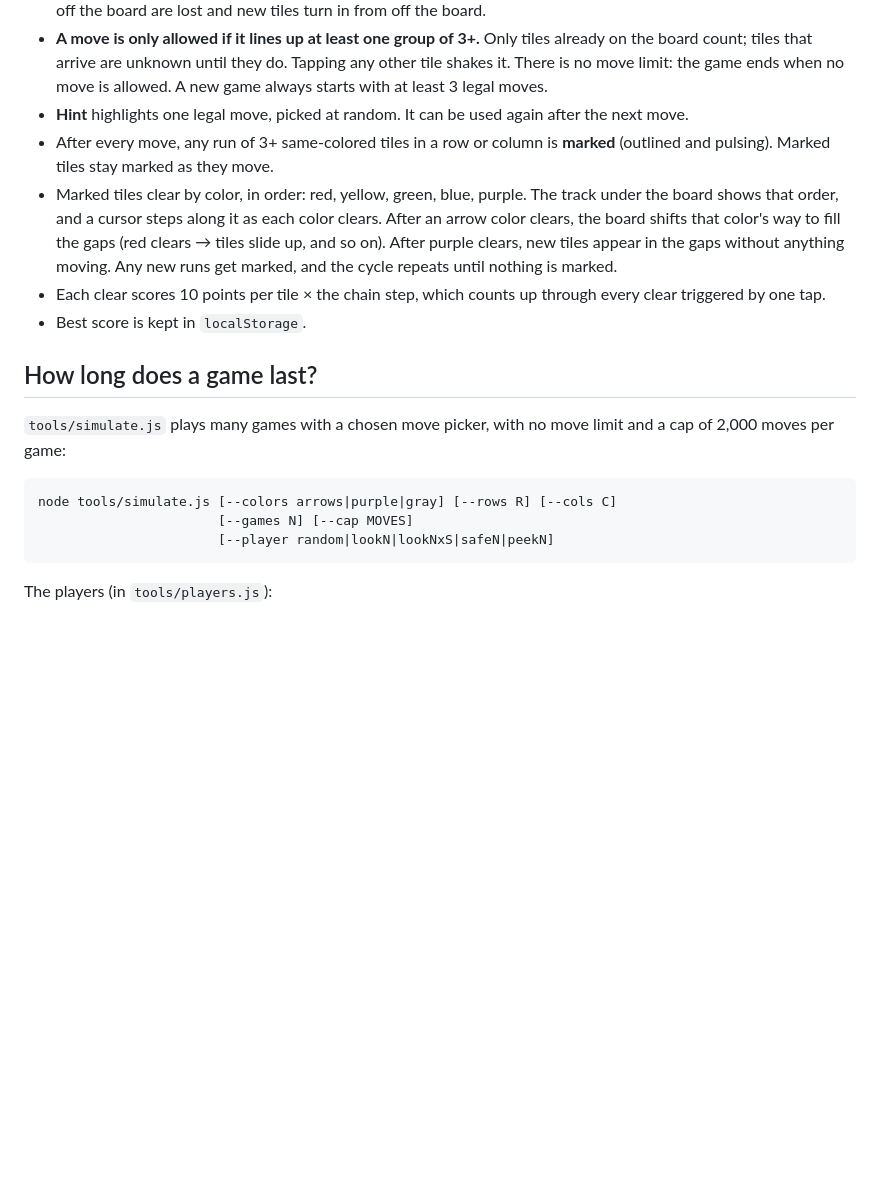
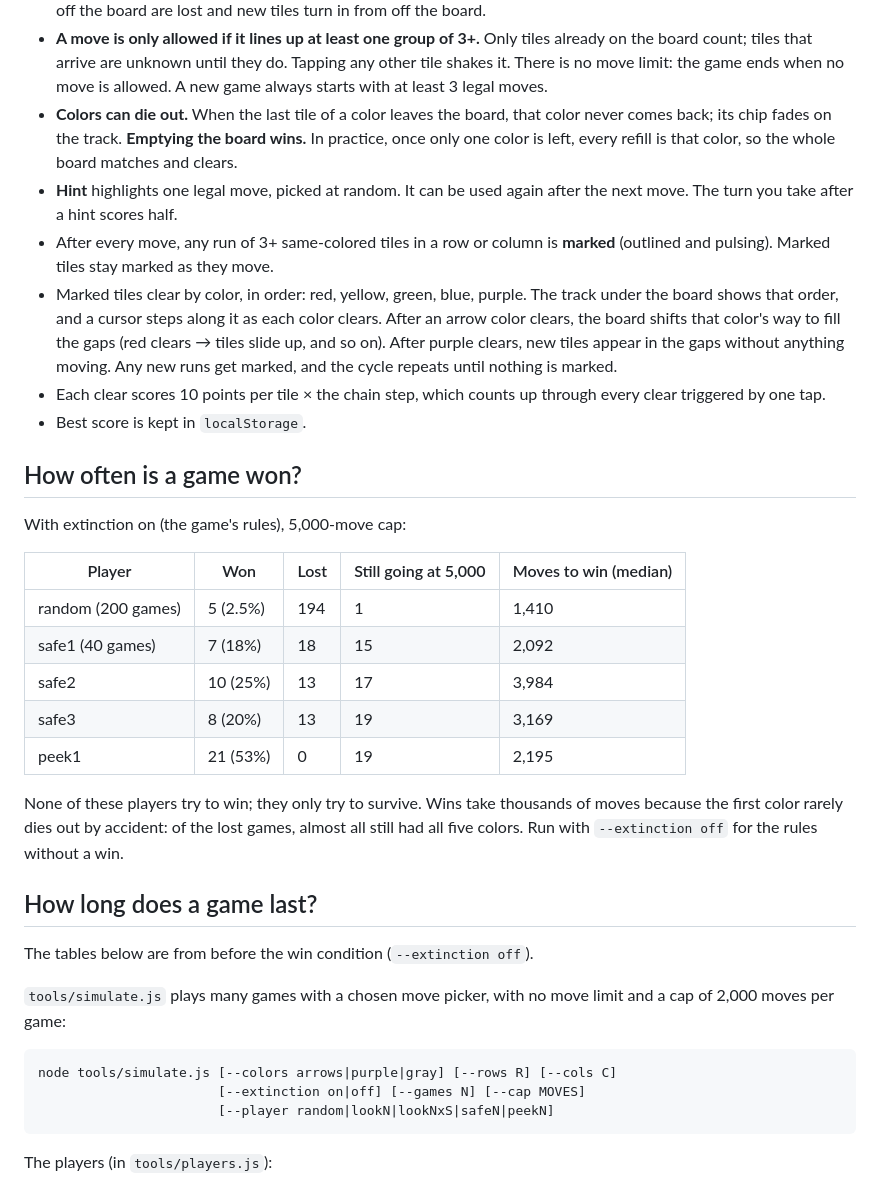
Before and after one commit to zygoloid/shift-match, a Markdown page: README.md, the part around the change. Drawn GitHub-style; blank space fills up the shorter version.

Commit message:
Document win rates for each simulated player
Co-Authored-By: Claude Opus 5.5 <noreply@anthropic.com>
Claude-Session: https://claude.ai/code/session_018hBdwcZ75Md4ZMUWg79Sxv

```diff
--- a/README.md
+++ b/README.md
@@ -18,8 +18,12 @@ portrait but works on desktop too.
   do. Tapping any other tile shakes it. There is no move limit: the game ends
   when no move is allowed. A new game always starts with at least 3 legal
   moves.
+- **Colors can die out.** When the last tile of a color leaves the board, that
+  color never comes back; its chip fades on the track. **Emptying the board
+  wins.** In practice, once only one color is left, every refill is that
+  color, so the whole board matches and clears.
 - **Hint** highlights one legal move, picked at random. It can be used again
-  after the next move.
+  after the next move. The turn you take after a hint scores half.
 - After every move, any run of 3+ same-colored tiles in a row or column is
   **marked** (outlined and pulsing). Marked tiles stay marked as they move.
 - Marked tiles clear by color, in order: red, yellow, green, blue, purple.
@@ -32,13 +36,32 @@ portrait but works on desktop too.
   through every clear triggered by one tap.
 - Best score is kept in `localStorage`.
 
+## How often is a game won?
+
+With extinction on (the game's rules), 5,000-move cap:
+
+| Player | Won | Lost | Still going at 5,000 | Moves to win (median) |
+| --- | --- | --- | --- | --- |
+| random (200 games) | 5 (2.5%) | 194 | 1 | 1,410 |
+| safe1 (40 games) | 7 (18%) | 18 | 15 | 2,092 |
+| safe2 | 10 (25%) | 13 | 17 | 3,984 |
+| safe3 | 8 (20%) | 13 | 19 | 3,169 |
+| peek1 | 21 (53%) | 0 | 19 | 2,195 |
+
+None of these players try to win; they only try to survive. Wins take
+thousands of moves because the first color rarely dies out by accident: of
+the lost games, almost all still had all five colors. Run with
+`--extinction off` for the rules without a win.
+
 ## How long does a game last?
+
+The tables below are from before the win condition (`--extinction off`).
 
 `tools/simulate.js` plays many games with a chosen move picker, with no move
 limit and a cap of 2,000 moves per game:
 
     node tools/simulate.js [--colors arrows|purple|gray] [--rows R] [--cols C]
-                           [--games N] [--cap MOVES]
+                           [--extinction on|off] [--games N] [--cap MOVES]
                            [--player random|lookN|lookNxS|safeN|peekN]
 
 The players (in `tools/players.js`):
```
